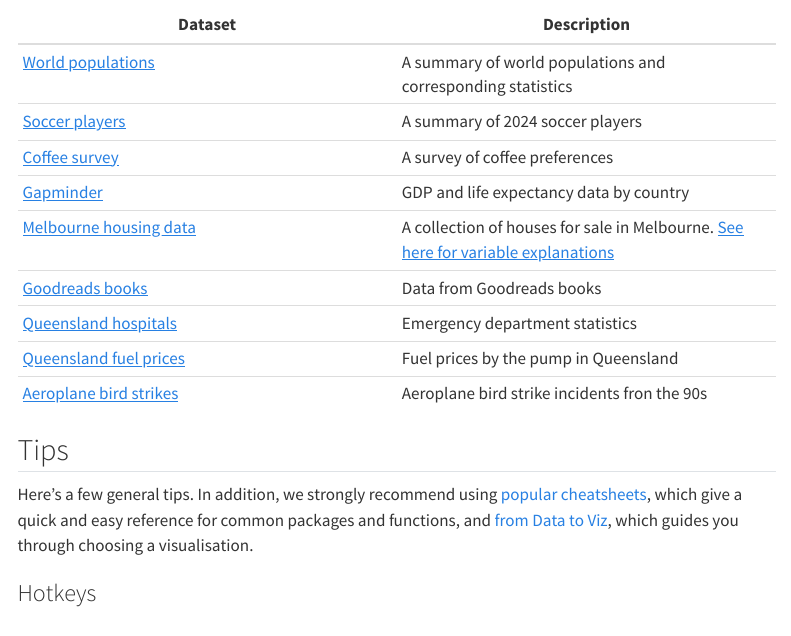
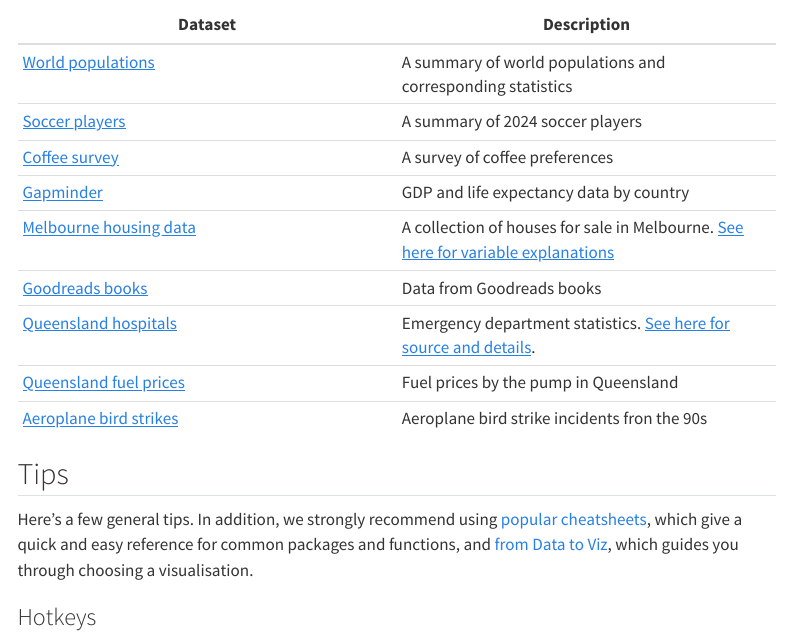
Before and after one commit to camwest5/r-training-intensive, a Quarto document (Projects/datasets.qmd): the page in a window 1100 px wide, from 160 px down. Rendered offline with R 4.5, knitr and Pandoc in place of Quarto, with nearby package versions; menus at the side of the page are left out; long lines of code are wrapped.

Commit message:
Include link to hospital data info

```diff
--- a/Projects/datasets.qmd
+++ b/Projects/datasets.qmd
@@ -15,7 +15,7 @@
 | [Gapminder](../data_sources/gapminder.csv) | GDP and life expectancy data by country |
 | [Melbourne housing data](../data_sources/melb_data.csv) | A collection of houses for sale in Melbourne. [See here for variable explanations](https://www.kaggle.com/datasets/dansbecker/melbourne-housing-snapshot) |
 | [Goodreads books](../data_sources/books.csv) | Data from Goodreads books |
-| [Queensland hospitals](../data_sources/hospital_data.csv) | Emergency department statistics |
+| [Queensland hospitals](../data_sources/hospital_data.csv) | Emergency department statistics. [See here for source and details](https://www.data.qld.gov.au/dataset/emergency-departments-quarterly-data). |
 | [Queensland fuel prices](../data_sources/qld_fuel.csv) | Fuel prices by the pump in Queensland |
 | [Aeroplane bird strikes](../data_sources/birds_strikes.csv) | Aeroplane bird strike incidents fron the 90s|
 
```
